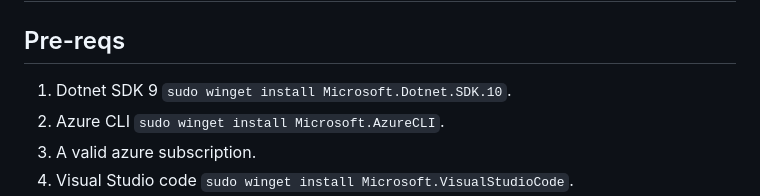
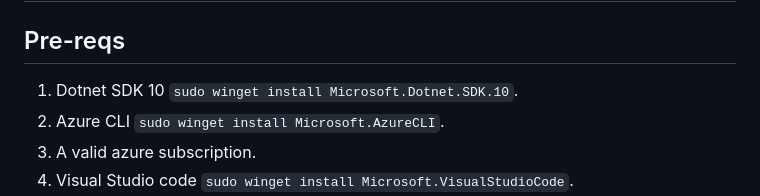
Before and after one commit to baywet/dnd-adventure-log, a Markdown page: demo-script.md, the part around the change. Drawn GitHub-style.

Commit message:
docs: fixes net version
Signed-off-by: Vincent Biret <vincentbiret@hotmail.com>

```diff
--- a/demo-script.md
+++ b/demo-script.md
@@ -2,7 +2,7 @@
 
 ## Pre-reqs
 
-1. Dotnet SDK 9 `sudo winget install Microsoft.Dotnet.SDK.10`.
+1. Dotnet SDK 10 `sudo winget install Microsoft.Dotnet.SDK.10`.
 1. Azure CLI `sudo winget install Microsoft.AzureCLI`.
 1. A valid azure subscription.
 1. Visual Studio code `sudo winget install Microsoft.VisualStudioCode`.
```
